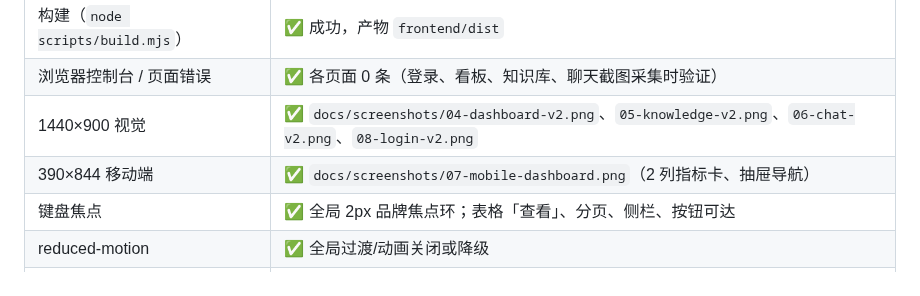
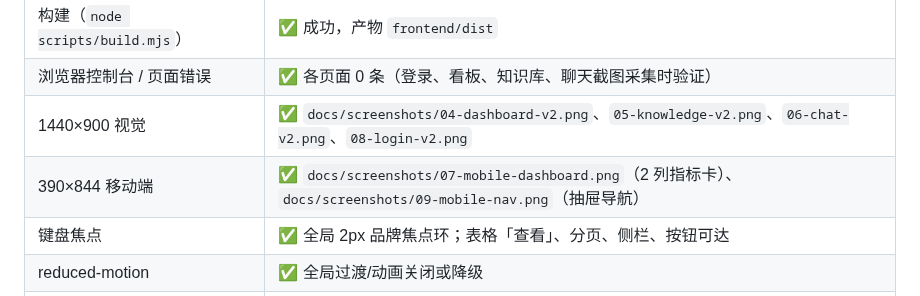
Before and after one commit to ABUGG-007/zhiketong, a Markdown page: docs/UI优化说明.md, the part around the change. GitHub-like rendering.

```diff
--- a/docs/UI优化说明.md
+++ b/docs/UI优化说明.md
@@ -84,7 +84,7 @@
 | 构建（`node scripts/build.mjs`） | ✅ 成功，产物 `frontend/dist` |
 | 浏览器控制台 / 页面错误 | ✅ 各页面 0 条（登录、看板、知识库、聊天截图采集时验证） |
 | 1440×900 视觉 | ✅ `docs/screenshots/04-dashboard-v2.png`、`05-knowledge-v2.png`、`06-chat-v2.png`、`08-login-v2.png` |
-| 390×844 移动端 | ✅ `docs/screenshots/07-mobile-dashboard.png`（2 列指标卡、抽屉导航） |
+| 390×844 移动端 | ✅ `docs/screenshots/07-mobile-dashboard.png`（2 列指标卡）、`docs/screenshots/09-mobile-nav.png`（抽屉导航） |
 | 键盘焦点 | ✅ 全局 2px 品牌焦点环；表格「查看」、分页、侧栏、按钮可达 |
 | reduced-motion | ✅ 全局过渡/动画关闭或降级 |
 | 颜色对比 | ✅ 正文/次级文字全部使用达标 token；状态色带文字 |
```
Also changed, not shown: README.md (+3 -1 lines), docs/screenshots/09-mobile-nav.png (added).
